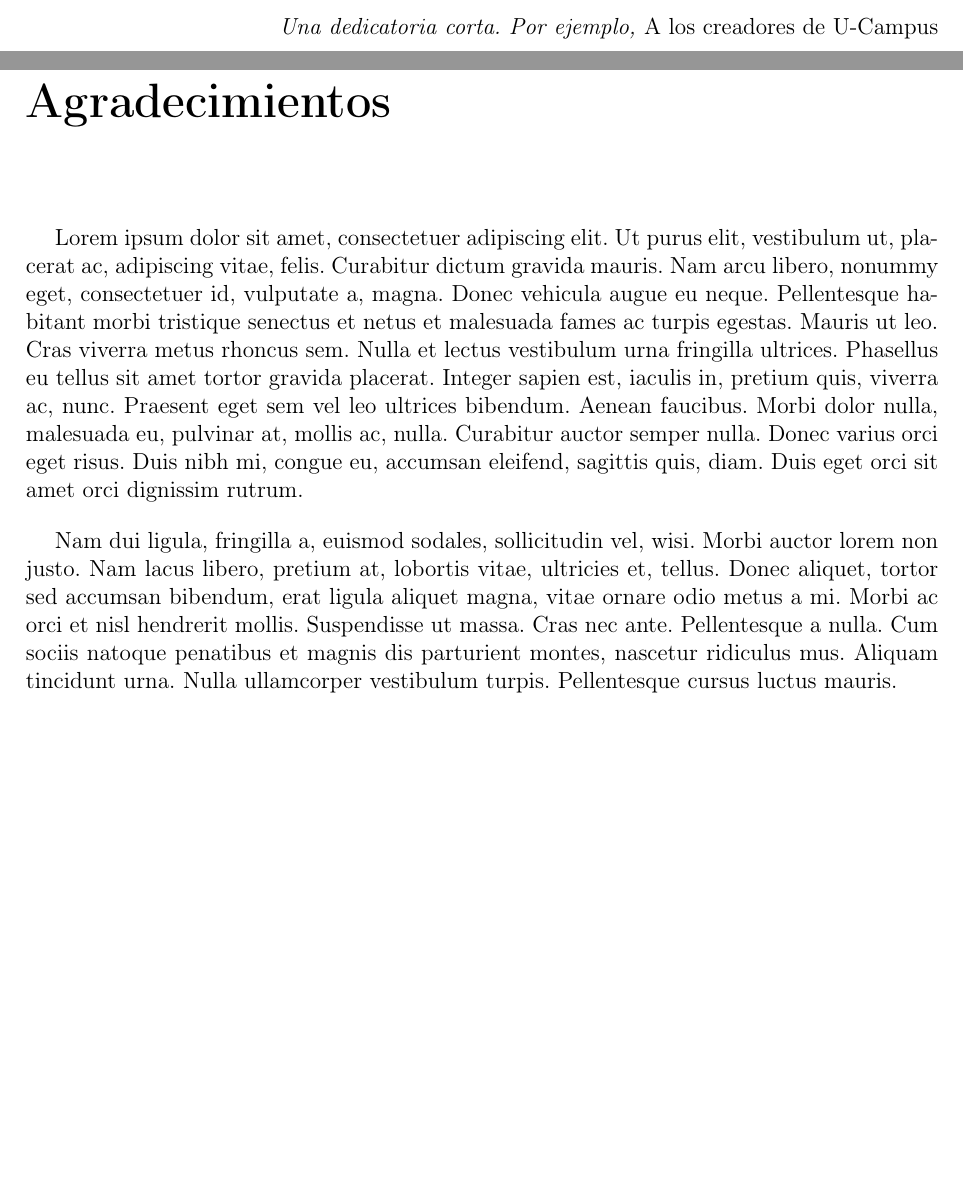
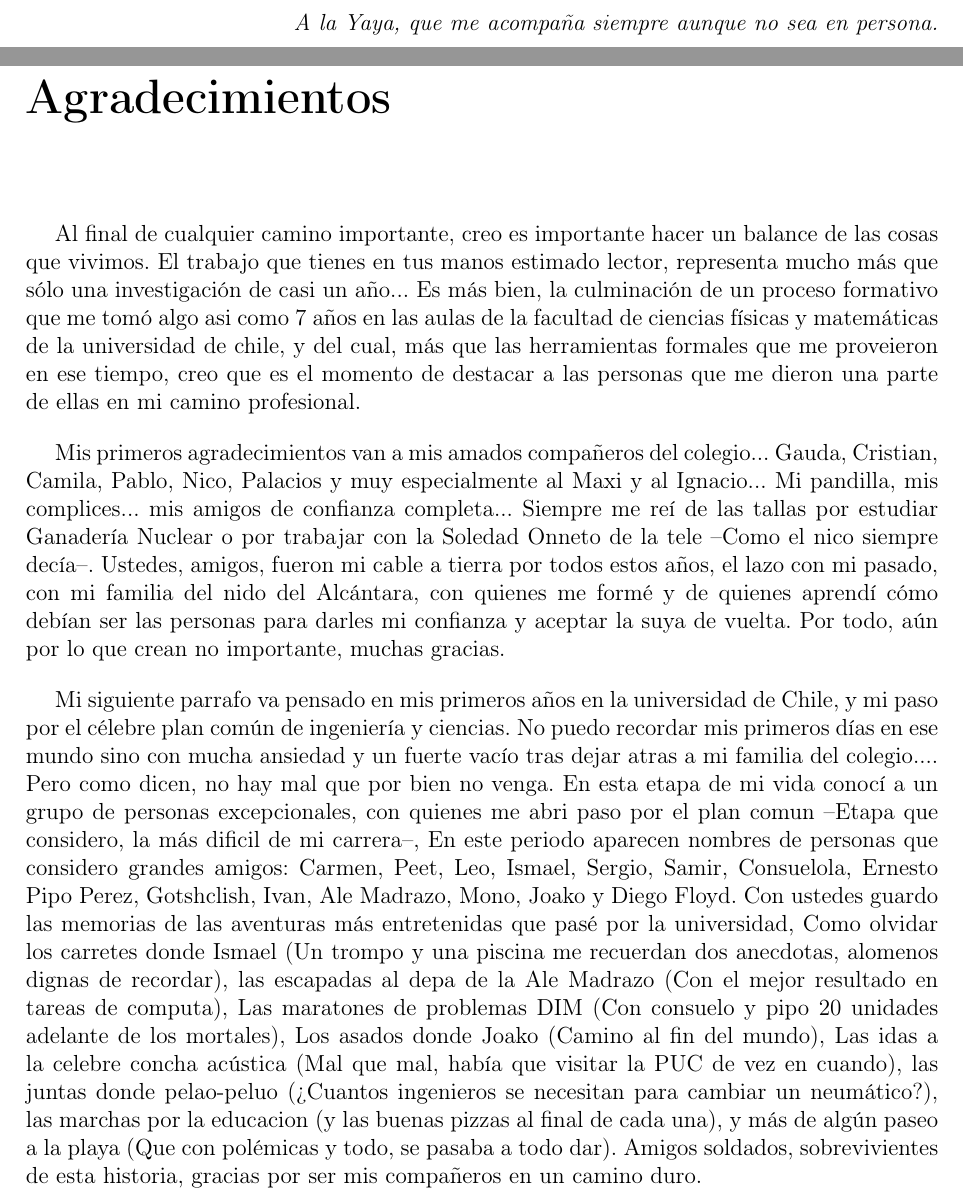
Before and after one commit to sebablasko/InformeTesis, a LaTeX document (memoria.tex, which reads thanks.tex): two parts of pages 5 and 7 of 112, joined at a grey line, cut at the place of the change, the shorter picture padded with empty space. Compiled offline with pdfLaTeX.

Commit message:
agregado archivo de agradecimientos

```diff
--- a/memoria.tex
+++ b/memoria.tex
@@ -53,12 +53,11 @@
 \input{abstract.tex}
 
 \begin{dedicatoria} % opcional
-Una dedicatoria corta. Por ejemplo, \emph{A los creadores de U-Campus}
+%Una dedicatoria corta. Por ejemplo, \emph{A los creadores de U-Campus}
+A la Yaya, que me acompaña siempre aunque no sea en persona.
 \end{dedicatoria}
 
-\begin{thanks} % opcional
-\lipsum[1-2]
-\end{thanks}
+\input{thanks.tex}
 \cleardoublepage
 
 \tableofcontents
--- /dev/null
+++ b/thanks.tex
@@ -0,0 +1,9 @@
+\begin{thanks} % opcional
+Al final de cualquier camino importante, creo es importante hacer un balance de las cosas que vivimos. El trabajo que tienes en tus manos estimado lector, representa mucho más que sólo una investigación de casi un año... Es más bien, la culminación de un proceso formativo que me tomó algo asi como 7 años en las aulas de la facultad de ciencias físicas y matemáticas de la universidad de chile, y del cual, más que las herramientas formales que me proveieron en ese tiempo, creo que es el momento de destacar a las personas que me dieron una parte de ellas en mi camino profesional.
+
+Mis primeros agradecimientos van a mis amados compañeros del colegio... Gauda, Cristian, Camila, Pablo, Nico, Palacios y muy especialmente al Maxi y al Ignacio... Mi pandilla, mis complices... mis amigos de confianza completa... Siempre me reí de las tallas por estudiar Ganadería Nuclear o por trabajar con la Soledad Onneto de la tele --Como el nico siempre decía--. Ustedes, amigos, fueron mi cable a tierra por todos estos años, el lazo con mi pasado, con mi familia del nido del Alcántara, con quienes me formé y de quienes aprendí cómo debían ser las personas para darles mi confianza y aceptar la suya de vuelta. Por todo, aún por lo que crean no importante, muchas gracias.
+
+Mi siguiente parrafo va pensado en mis primeros años en la universidad de Chile, y mi paso por el célebre plan común de ingeniería y ciencias. No puedo recordar mis primeros días en ese mundo sino con mucha ansiedad y un fuerte vacío tras dejar atras a mi familia del colegio.... Pero como dicen, no hay mal que por bien no venga. En esta etapa de mi vida conocí a un grupo de personas excepcionales, con quienes me abri paso por el plan comun --Etapa que considero, la más dificil de mi carrera--, En este periodo aparecen nombres de personas que considero grandes amigos: Carmen, Peet, Leo, Ismael, Sergio, Samir, Consuelola, Ernesto Pipo Perez, Gotshclish, Ivan, Ale Madrazo, Mono, Joako y Diego Floyd. Con ustedes guardo las memorias de las aventuras más entretenidas que pasé por la universidad, Como olvidar los carretes donde Ismael (Un trompo y una piscina me recuerdan dos anecdotas, alomenos dignas de recordar), las escapadas al depa de la Ale Madrazo (Con el mejor resultado en tareas de computa), Las maratones de problemas DIM (Con consuelo y pipo 20 unidades adelante de los mortales), Los asados donde Joako (Camino al fin del mundo), Las idas a la celebre concha acústica (Mal que mal, había que visitar la PUC de vez en cuando), las juntas donde pelao-peluo (¿Cuantos ingenieros se necesitan para cambiar un neumático?), las marchas por la educacion (y las buenas pizzas al final de cada una), y más de algún paseo a la playa (Que con polémicas y todo, se pasaba a todo dar). Amigos soldados, sobrevivientes de esta historia, gracias por ser mis compañeros en un camino duro.
+
+
+\end{thanks}
```
